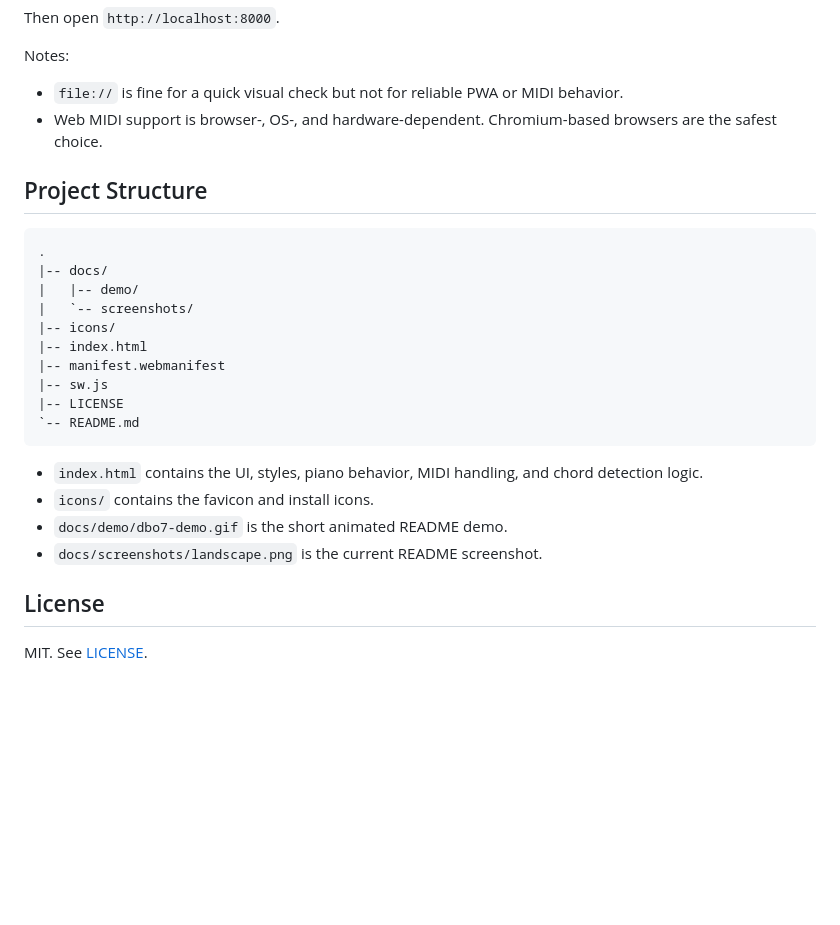
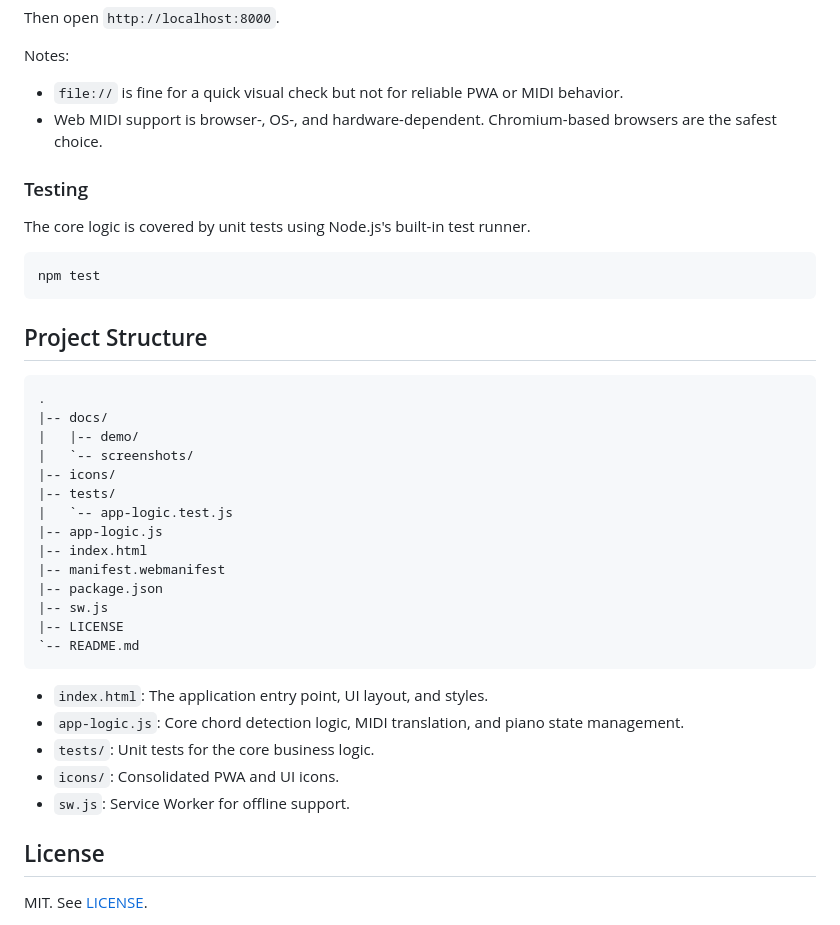
Before and after one commit to danibanon/chord-detective, a Markdown page: README.md, the part around the change. GitHub-like rendering; blank space fills up the shorter version.

Commit message:
Update README with current project structure and testing instructions

````diff
--- a/README.md
+++ b/README.md
@@ -78,6 +78,14 @@ Notes:
 - `file://` is fine for a quick visual check but not for reliable PWA or MIDI behavior.
 - Web MIDI support is browser-, OS-, and hardware-dependent. Chromium-based browsers are the safest choice.
 
+### Testing
+
+The core logic is covered by unit tests using Node.js's built-in test runner.
+
+```powershell
+npm test
+```
+
 ## Project Structure
 
 ```text
@@ -86,17 +94,22 @@ Notes:
 |   |-- demo/
 |   `-- screenshots/
 |-- icons/
+|-- tests/
+|   `-- app-logic.test.js
+|-- app-logic.js
 |-- index.html
 |-- manifest.webmanifest
+|-- package.json
 |-- sw.js
 |-- LICENSE
 `-- README.md
 ```
 
-- `index.html` contains the UI, styles, piano behavior, MIDI handling, and chord detection logic.
-- `icons/` contains the favicon and install icons.
-- `docs/demo/dbo7-demo.gif` is the short animated README demo.
-- `docs/screenshots/landscape.png` is the current README screenshot.
+- `index.html`: The application entry point, UI layout, and styles.
+- `app-logic.js`: Core chord detection logic, MIDI translation, and piano state management.
+- `tests/`: Unit tests for the core business logic.
+- `icons/`: Consolidated PWA and UI icons.
+- `sw.js`: Service Worker for offline support.
 
 ## License
 
````
